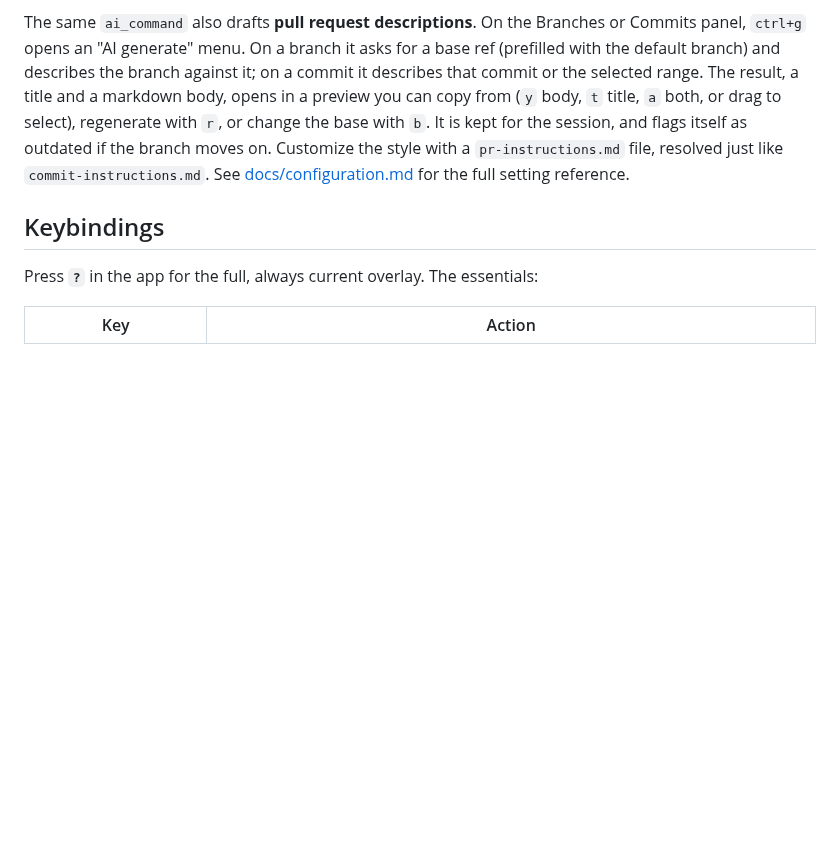
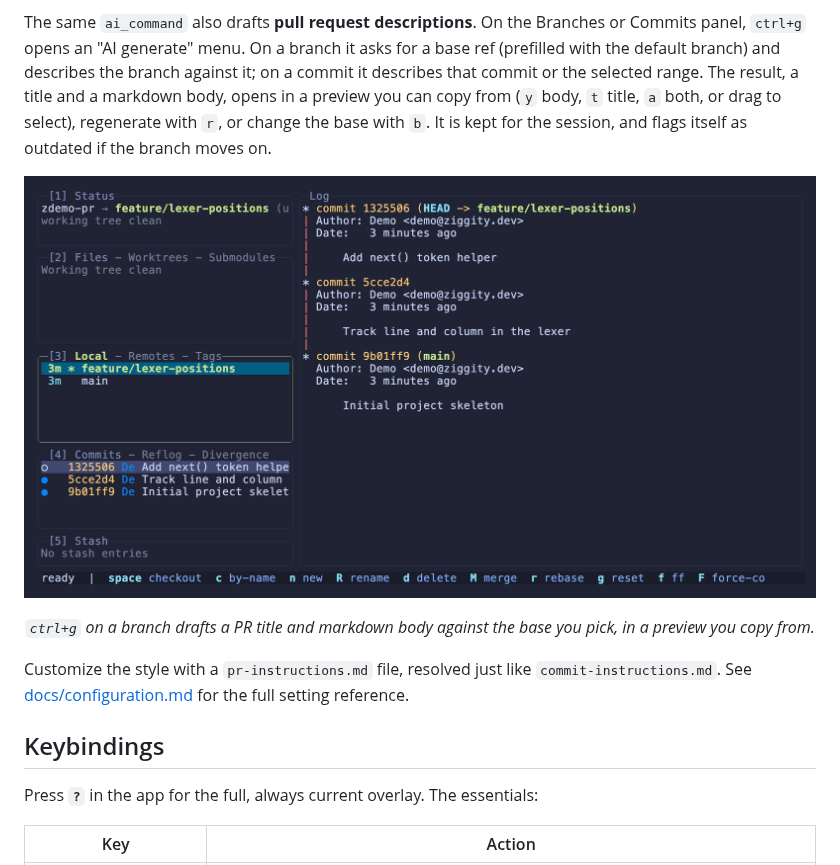
Before and after one commit to simoarpe/ziggity, a Markdown page: README.md, the part around the change. Rendered like a GitHub page; pictures changed too: docs/assets/ziggity-pr-generation.gif (added); blank space fills up the shorter version.

Commit message:
Add PR description generation demo

```diff
--- a/README.md
+++ b/README.md
@@ -407,8 +407,15 @@ base ref (prefilled with the default branch) and describes the branch against it
 on a commit it describes that commit or the selected range. The result, a title
 and a markdown body, opens in a preview you can copy from (`y` body, `t` title,
 `a` both, or drag to select), regenerate with `r`, or change the base with `b`. It
-is kept for the session, and flags itself as outdated if the branch moves on. Customize
-the style with a `pr-instructions.md` file, resolved just like
+is kept for the session, and flags itself as outdated if the branch moves on.
+
+<p align="center">
+  <img src="docs/assets/ziggity-pr-generation.gif" alt="Ziggity drafting a pull request title and markdown body for a branch" width="900">
+</p>
+
+<p align="center"><i><code>ctrl+g</code> on a branch drafts a PR title and markdown body against the base you pick, in a preview you copy from.</i></p>
+
+Customize the style with a `pr-instructions.md` file, resolved just like
 `commit-instructions.md`. See [docs/configuration.md](docs/configuration.md) for
 the full setting reference.
 
```
Also changed, not shown: 2 other files.
